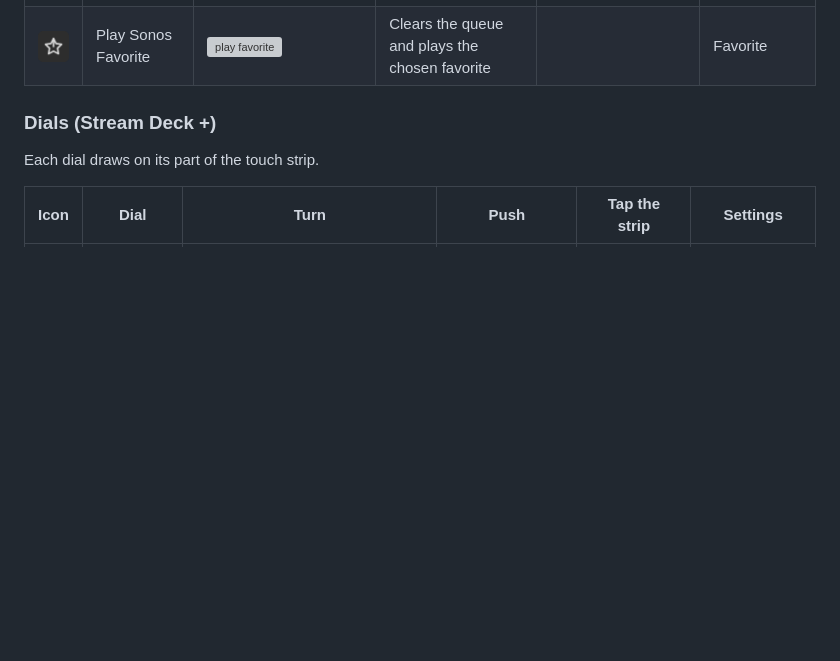
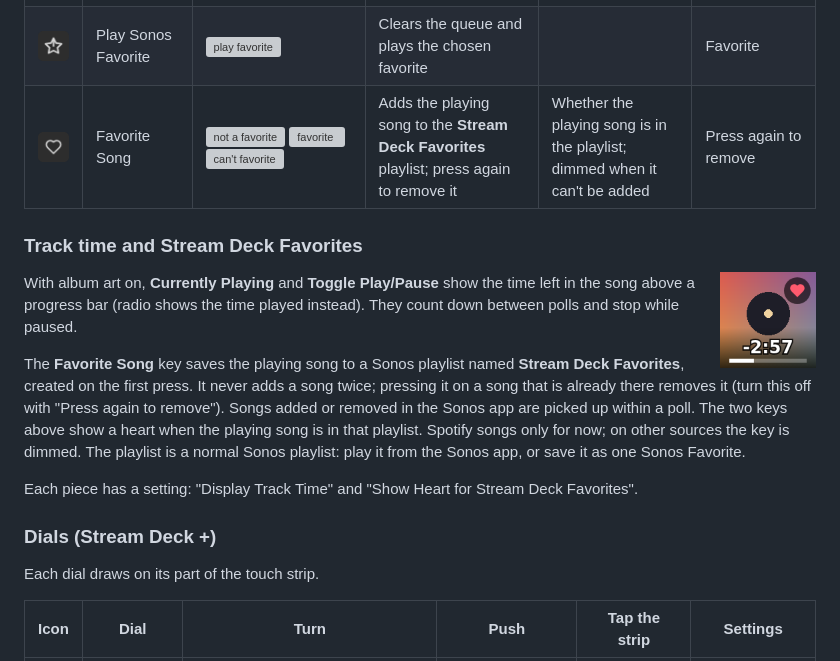
Before and after one commit to r-teller/streamdeck-sonoscontroller, a Markdown page: README.md, the part around one of its changes. Drawn GitHub-style; pictures changed too: docs/images/action-icons/favorite_track.png (added), docs/images/key-now-playing-time-heart.png (added); blank space fills up the shorter version; grey boxes are pictures that could not be loaded.

Commit message:
docs(readme): track time, heart badge and the Favorite Song key (sonos-bg0.5)

```diff
--- a/README.md
+++ b/README.md
@@ -22,6 +22,24 @@ Deck app; **States** are the images the key can show.
 | <img src="docs/images/action-icons/volume_down.png" width="32" alt="Volume Down" title="Volume Down"> | Volume Down | <img src="public/images/keys/volume_down@2x.png" width="40" alt="volume down" title="volume down"> | Lowers the volume |  | Volume step |
 | <img src="docs/images/action-icons/volume_up.png" width="32" alt="Volume Up" title="Volume Up"> | Volume Up | <img src="public/images/keys/volume_up@2x.png" width="40" alt="volume up" title="volume up"> | Raises the volume |  | Volume step |
 | <img src="docs/images/action-icons/play_favorite.png" width="32" alt="Play Sonos Favorite" title="Play Sonos Favorite"> | Play Sonos Favorite | <img src="public/images/keys/play_favorite@2x.png" width="40" alt="play favorite" title="play favorite"> | Clears the queue and plays the chosen favorite |  | Favorite |
+| <img src="docs/images/action-icons/favorite_track.png" width="32" alt="Favorite Song" title="Favorite Song"> | Favorite Song | <img src="public/images/keys/favorite_track_off@2x.png" width="40" alt="not a favorite" title="not a favorite"> <img src="public/images/keys/favorite_track_on@2x.png" width="40" alt="favorite" title="favorite"> <img src="public/images/keys/favorite_track_unavailable@2x.png" width="40" alt="can't favorite" title="can't favorite"> | Adds the playing song to the **Stream Deck Favorites** playlist; press again to remove it | Whether the playing song is in the playlist; dimmed when it can't be added | Press again to remove |
+
+### Track time and Stream Deck Favorites
+
+<img src="docs/images/key-now-playing-time-heart.png" width="96" alt="Currently Playing key: album art, a heart in the corner, -2:57 above a progress bar" align="right">
+
+With album art on, **Currently Playing** and **Toggle Play/Pause** show the time left in the song
+above a progress bar (radio shows the time played instead). They count down between polls and stop
+while paused.
+
+The **Favorite Song** key saves the playing song to a Sonos playlist named **Stream Deck
+Favorites**, created on the first press. It never adds a song twice; pressing it on a song that is
+already there removes it (turn this off with "Press again to remove"). Songs added or removed in
+the Sonos app are picked up within a poll. The two keys above show a heart when the playing song is
+in that playlist. Spotify songs only for now; on other sources the key is dimmed. The playlist is a
+normal Sonos playlist: play it from the Sonos app, or save it as one Sonos Favorite.
+
+Each piece has a setting: "Display Track Time" and "Show Heart for Stream Deck Favorites".
 
 ### Dials (Stream Deck +)
 
```
Also changed, not shown: other parts of README.md (+2 -2 lines), 1 other file.
